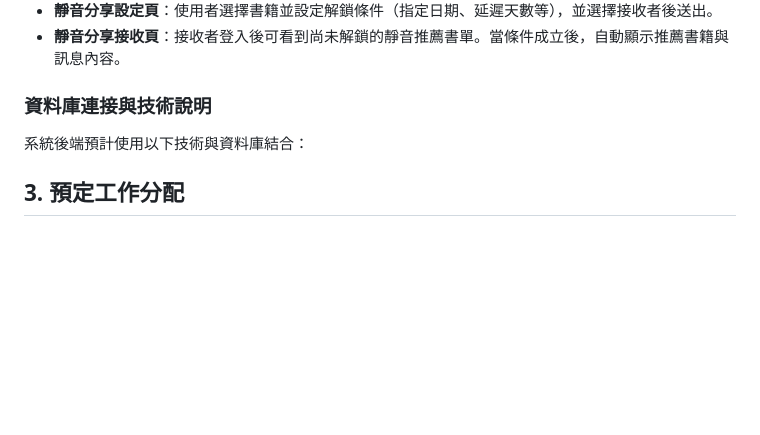
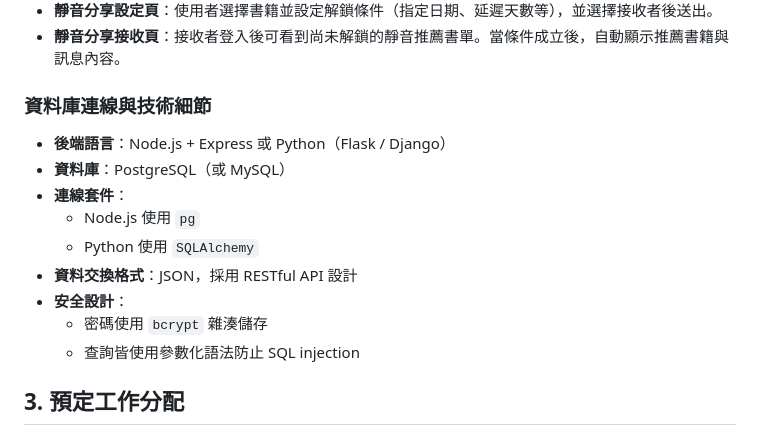
Before and after one commit to liao-046/book-sharing-system, a Markdown page: project.md, the part around the change. Drawn GitHub-style; blank space fills up the shorter version.

```diff
--- a/project.md
+++ b/project.md
@@ -40,8 +40,17 @@
  - **靜音分享設定頁**：使用者選擇書籍並設定解鎖條件（指定日期、延遲天數等），並選擇接收者後送出。
  - **靜音分享接收頁**：接收者登入後可看到尚未解鎖的靜音推薦書單。當條件成立後，自動顯示推薦書籍與訊息內容。
 
-### 資料庫連接與技術說明
-系統後端預計使用以下技術與資料庫結合：
+###  資料庫連線與技術細節
+- **後端語言**：Node.js + Express 或 Python（Flask / Django）
+- **資料庫**：PostgreSQL（或 MySQL）
+- **連線套件**：
+  - Node.js 使用 `pg`
+  - Python 使用 `SQLAlchemy`
+- **資料交換格式**：JSON，採用 RESTful API 設計
+- **安全設計**：
+  - 密碼使用 `bcrypt` 雜湊儲存
+  - 查詢皆使用參數化語法防止 SQL injection
+
 
 
 ## 3. 預定工作分配
```
